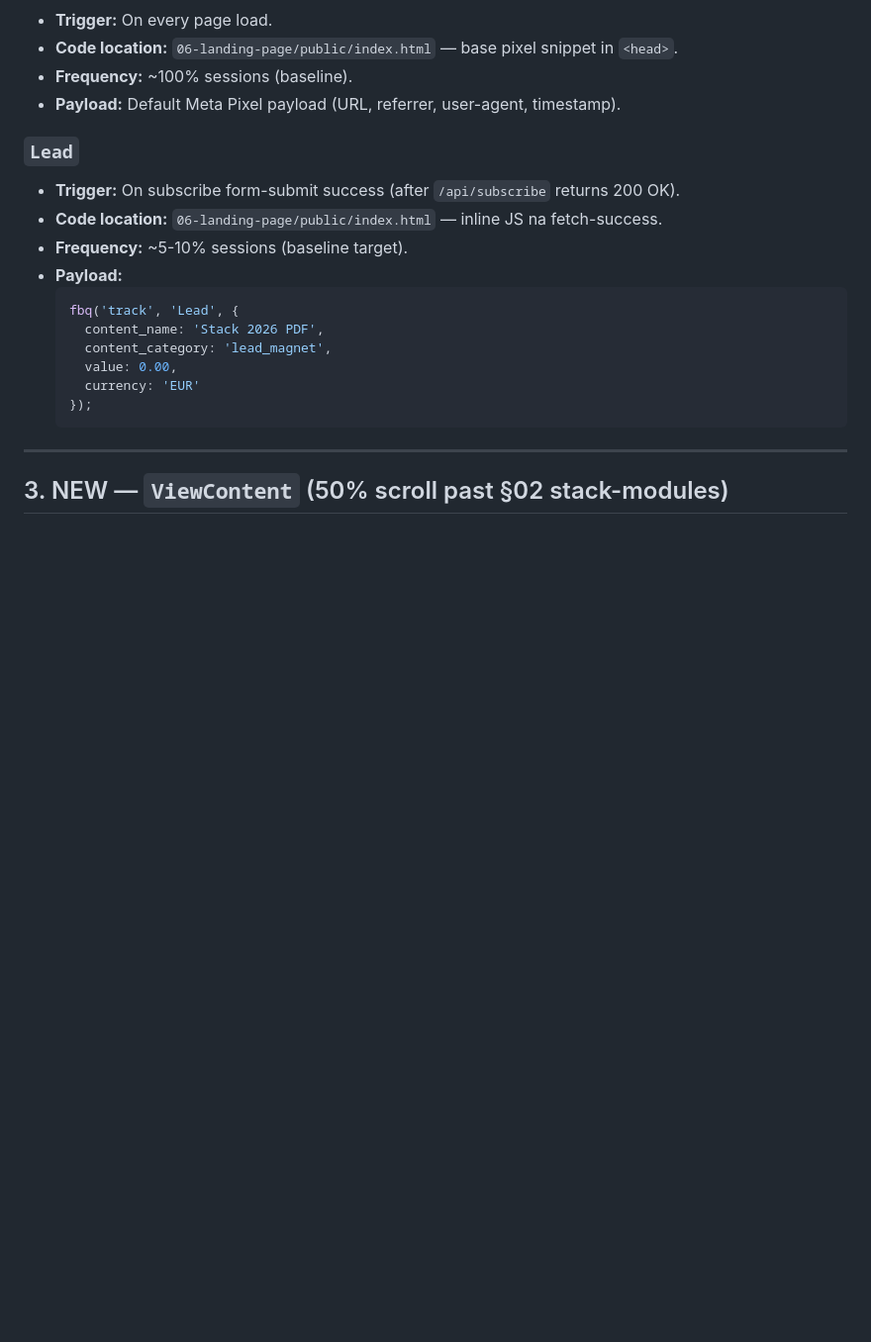
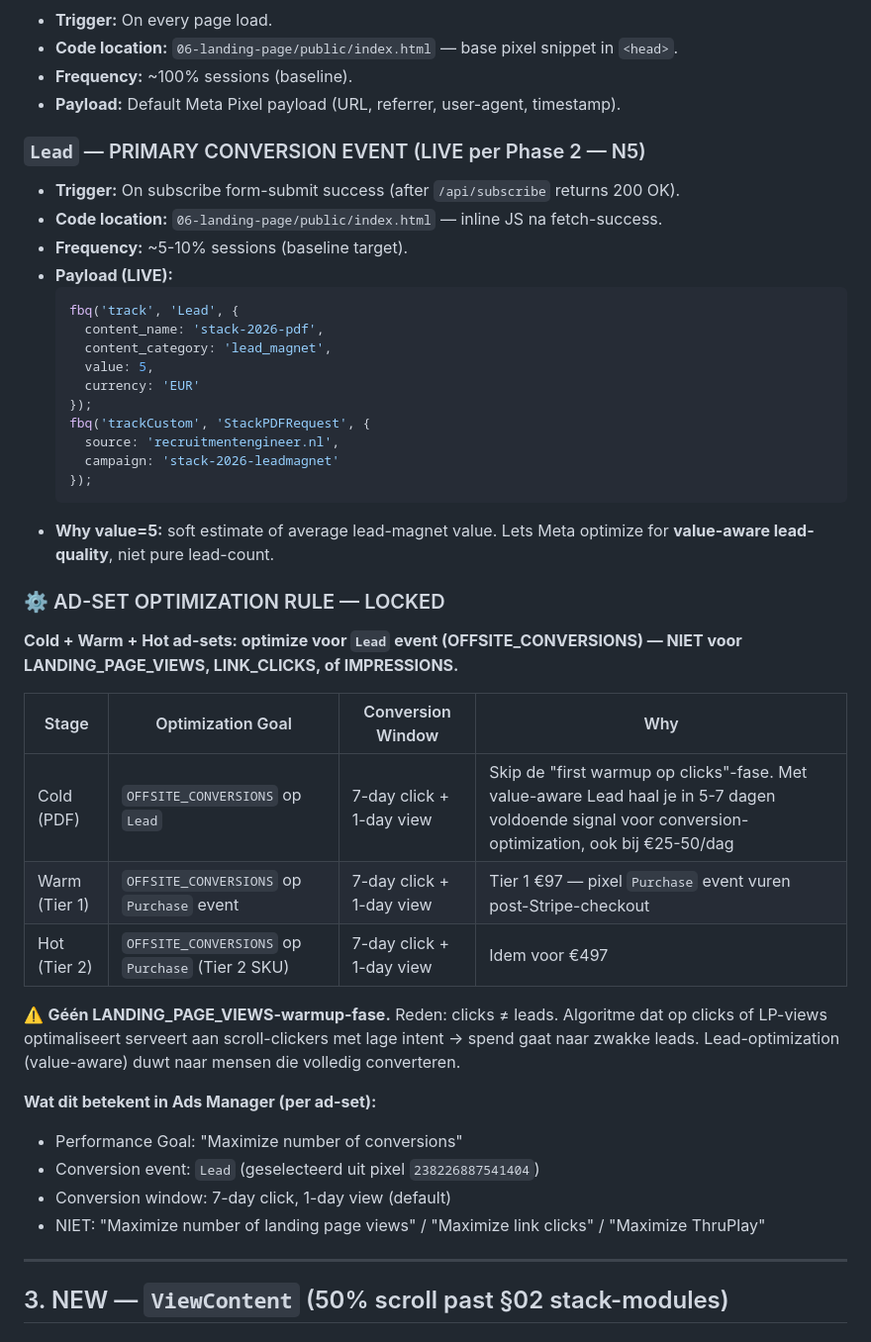
Before and after one commit to WouterArtsRecruitin/recruitmentengineer, a Markdown page: 08-tracking-setup/meta-pixel-events.md, the part around the change. Shown at 99% size. Rendered like a GitHub page; blank space fills up the shorter version.

Commit message:
Meta Ads: optimize voor Lead-event (niet clicks/LP-views) — locked rule

````diff
--- a/08-tracking-setup/meta-pixel-events.md
+++ b/08-tracking-setup/meta-pixel-events.md
@@ -29,19 +29,42 @@ USER COMPLETES STRIPE       → Purchase                 (PLACEHOLDER — wacht
 - **Frequency:** ~100% sessions (baseline).
 - **Payload:** Default Meta Pixel payload (URL, referrer, user-agent, timestamp).
 
-### `Lead`
+### `Lead` — PRIMARY CONVERSION EVENT (LIVE per Phase 2 — N5)
 - **Trigger:** On subscribe form-submit success (after `/api/subscribe` returns 200 OK).
 - **Code location:** `06-landing-page/public/index.html` — inline JS na fetch-success.
 - **Frequency:** ~5-10% sessions (baseline target).
-- **Payload:**
+- **Payload (LIVE):**
   ```js
   fbq('track', 'Lead', {
-    content_name: 'Stack 2026 PDF',
+    content_name: 'stack-2026-pdf',
     content_category: 'lead_magnet',
-    value: 0.00,
+    value: 5,
     currency: 'EUR'
   });
+  fbq('trackCustom', 'StackPDFRequest', {
+    source: 'recruitmentengineer.nl',
+    campaign: 'stack-2026-leadmagnet'
+  });
   ```
+- **Why value=5:** soft estimate of average lead-magnet value. Lets Meta optimize for **value-aware lead-quality**, niet pure lead-count.
+
+### ⚙️ AD-SET OPTIMIZATION RULE — LOCKED
+
+**Cold + Warm + Hot ad-sets: optimize voor `Lead` event (OFFSITE_CONVERSIONS) — NIET voor LANDING_PAGE_VIEWS, LINK_CLICKS, of IMPRESSIONS.**
+
+| Stage | Optimization Goal | Conversion Window | Why |
+|-------|-------------------|-------------------|-----|
+| Cold (PDF) | `OFFSITE_CONVERSIONS` op `Lead` | 7-day click + 1-day view | Skip de "first warmup op clicks"-fase. Met value-aware Lead haal je in 5-7 dagen voldoende signal voor conversion-optimization, ook bij €25-50/dag |
+| Warm (Tier 1) | `OFFSITE_CONVERSIONS` op `Purchase` event | 7-day click + 1-day view | Tier 1 €97 — pixel `Purchase` event vuren post-Stripe-checkout |
+| Hot (Tier 2) | `OFFSITE_CONVERSIONS` op `Purchase` (Tier 2 SKU) | 7-day click + 1-day view | Idem voor €497 |
+
+⚠️ **Géén LANDING_PAGE_VIEWS-warmup-fase.** Reden: clicks ≠ leads. Algoritme dat op clicks of LP-views optimaliseert serveert aan scroll-clickers met lage intent → spend gaat naar zwakke leads. Lead-optimization (value-aware) duwt naar mensen die volledig converteren.
+
+**Wat dit betekent in Ads Manager (per ad-set):**
+- Performance Goal: "Maximize number of conversions"
+- Conversion event: `Lead` (geselecteerd uit pixel `238226887541404`)
+- Conversion window: 7-day click, 1-day view (default)
+- NIET: "Maximize number of landing page views" / "Maximize link clicks" / "Maximize ThruPlay"
 
 ---
 
````
Also changed, not shown: 08-tracking-setup/meta-audiences-architecture.md (+13 -0 lines).
